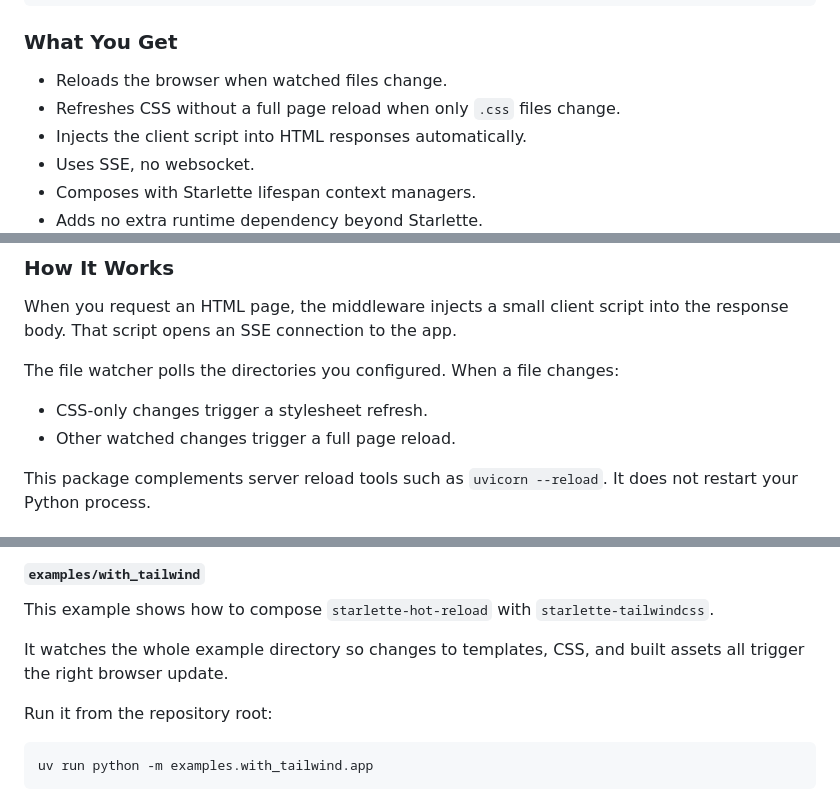
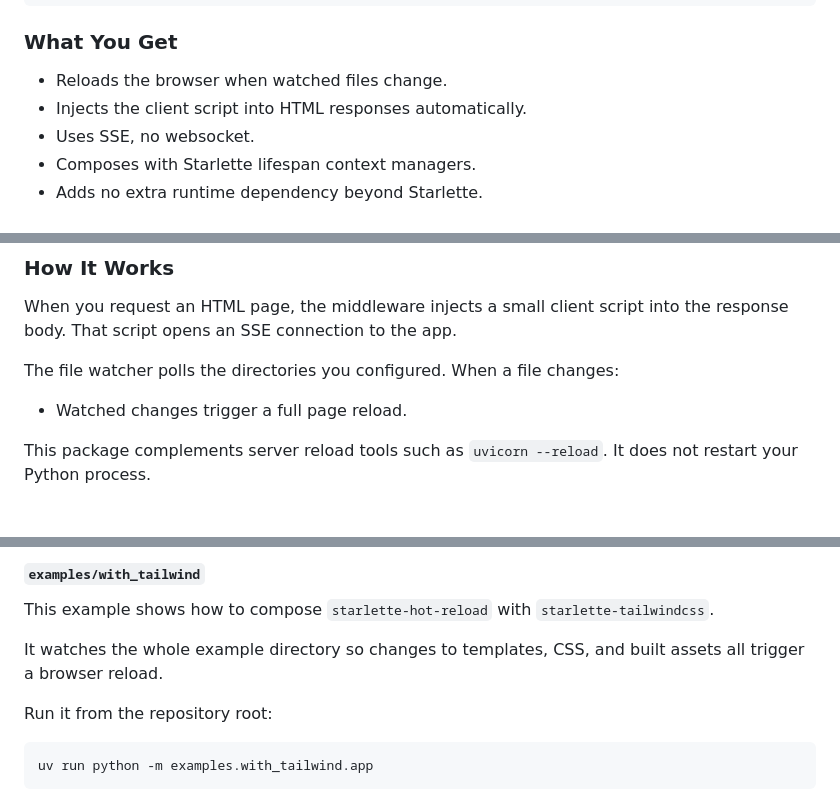
Before and after one commit to pyk/starlette-hot-reload, a Markdown page: README.md, 3 parts joined by grey strips. GitHub-like rendering.

Commit message:
readme: update

```diff
--- a/README.md
+++ b/README.md
@@ -53,7 +53,6 @@ uvicorn main:app
 ### What You Get
 
 - Reloads the browser when watched files change.
-- Refreshes CSS without a full page reload when only `.css` files change.
 - Injects the client script into HTML responses automatically.
 - Uses SSE, no websocket.
 - Composes with Starlette lifespan context managers.
@@ -122,8 +121,7 @@ the response body. That script opens an SSE connection to the app.
 
 The file watcher polls the directories you configured. When a file changes:
 
-- CSS-only changes trigger a stylesheet refresh.
-- Other watched changes trigger a full page reload.
+- Watched changes trigger a full page reload.
 
 This package complements server reload tools such as `uvicorn --reload`. It does
 not restart your Python process.
@@ -163,7 +161,7 @@ This example shows how to compose `starlette-hot-reload` with
 `starlette-tailwindcss`.
 
 It watches the whole example directory so changes to templates, CSS, and built
-assets all trigger the right browser update.
+assets all trigger a browser reload.
 
 Run it from the repository root:
 
```
